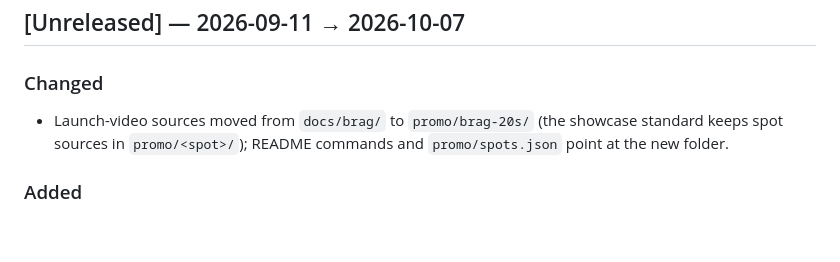
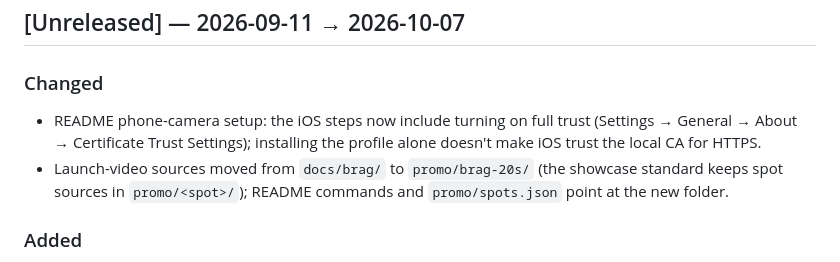
Before and after one commit to nitsuah/vhs, a Markdown page: docs/CHANGELOG.md, the part around the change. Drawn GitHub-style; blank space fills up the shorter version.

Commit message:
docs: iOS needs full trust for the local CA (#75)
Co-authored-by: openhands <openhands@all-hands.dev>
Co-authored-by: Claude Opus 5.5 <noreply@anthropic.com>

```diff
--- a/docs/CHANGELOG.md
+++ b/docs/CHANGELOG.md
@@ -8,6 +8,7 @@ All notable changes to this project are documented here.
 
 ### Changed
 
+- README phone-camera setup: the iOS steps now include turning on full trust (Settings → General → About → Certificate Trust Settings); installing the profile alone doesn't make iOS trust the local CA for HTTPS.
 - Launch-video sources moved from `docs/brag/` to `promo/brag-20s/` (the showcase standard keeps spot sources in `promo/<spot>/`); README commands and `promo/spots.json` point at the new folder.
 
 ### Added
```
Also changed, not shown: 1 other file.
